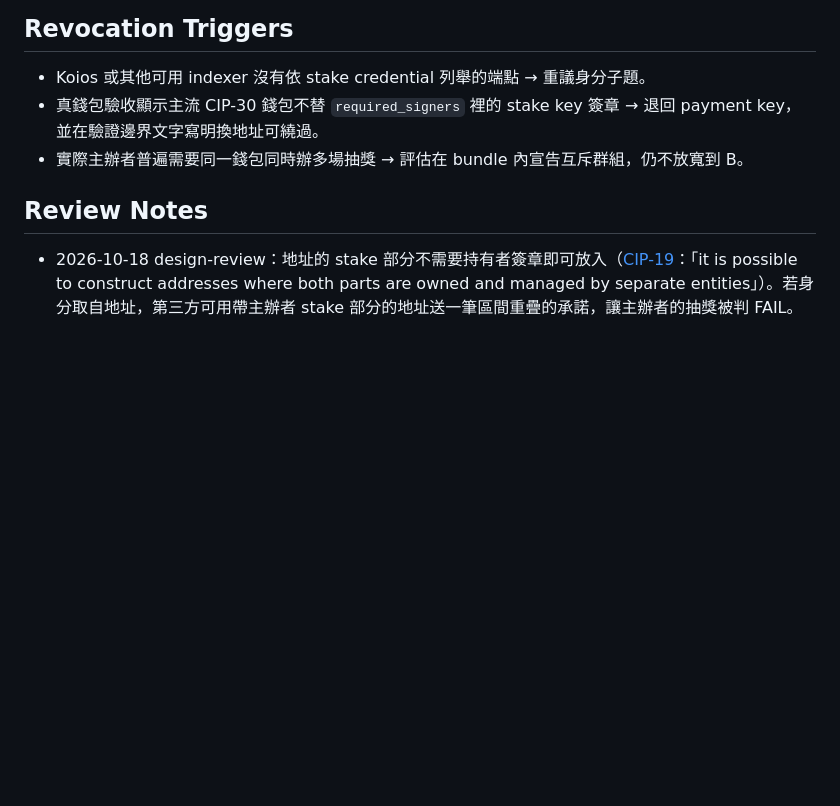
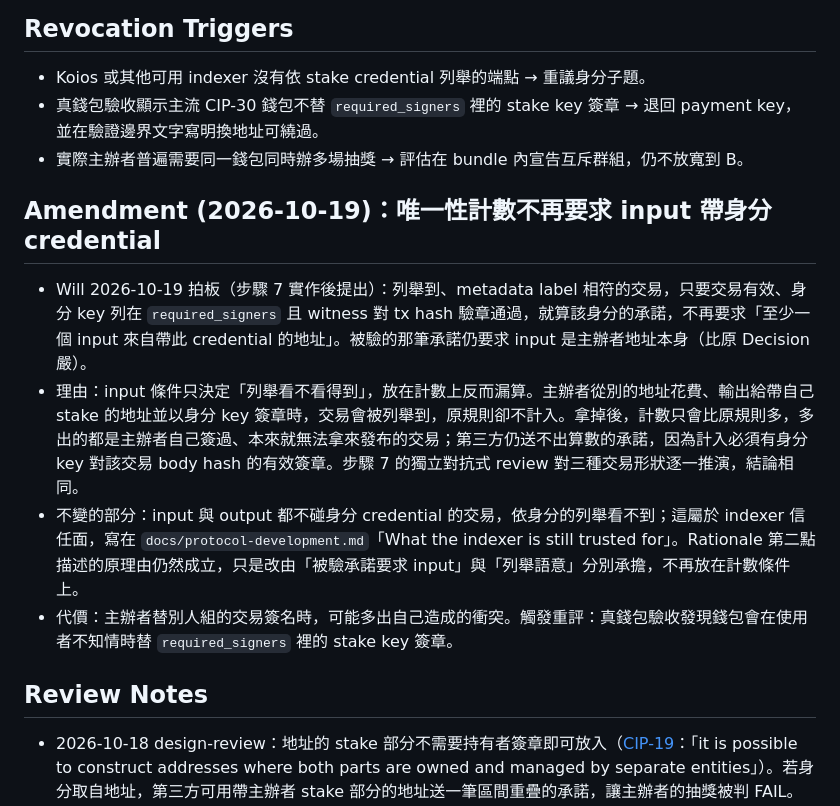
Before and after one commit to Will413028/cardano-verifiable-giveaway, a Markdown page: docs/adr/2026-10-18-uniqueness-by-interval-overlap.md, the part around the change. Rendered like a GitHub page; blank space fills up the shorter version.

Commit message:
docs(adr): 唯一性計數不再要求 input 帶身分 credential（Will 2026-10-19 拍板）

```diff
--- a/docs/adr/2026-10-18-uniqueness-by-interval-overlap.md
+++ b/docs/adr/2026-10-18-uniqueness-by-interval-overlap.md
@@ -61,6 +61,13 @@ tags: [cardano-verifiable-giveaway, decision, protocol]
 - 真錢包驗收顯示主流 CIP-30 錢包不替 `required_signers` 裡的 stake key 簽章 → 退回 payment key，並在驗證邊界文字寫明換地址可繞過。
 - 實際主辦者普遍需要同一錢包同時辦多場抽獎 → 評估在 bundle 內宣告互斥群組，仍不放寬到 B。
 
+## Amendment (2026-10-19)：唯一性計數不再要求 input 帶身分 credential
+
+- Will 2026-10-19 拍板（步驟 7 實作後提出）：列舉到、metadata label 相符的交易，只要交易有效、身分 key 列在 `required_signers` 且 witness 對 tx hash 驗章通過，就算該身分的承諾，不再要求「至少一個 input 來自帶此 credential 的地址」。被驗的那筆承諾仍要求 input 是主辦者地址本身（比原 Decision 嚴）。
+- 理由：input 條件只決定「列舉看不看得到」，放在計數上反而漏算。主辦者從別的地址花費、輸出給帶自己 stake 的地址並以身分 key 簽章時，交易會被列舉到，原規則卻不計入。拿掉後，計數只會比原規則多，多出的都是主辦者自己簽過、本來就無法拿來發布的交易；第三方仍送不出算數的承諾，因為計入必須有身分 key 對該交易 body hash 的有效簽章。步驟 7 的獨立對抗式 review 對三種交易形狀逐一推演，結論相同。
+- 不變的部分：input 與 output 都不碰身分 credential 的交易，依身分的列舉看不到；這屬於 indexer 信任面，寫在 `docs/protocol-development.md`「What the indexer is still trusted for」。Rationale 第二點描述的原理由仍然成立，只是改由「被驗承諾要求 input」與「列舉語意」分別承擔，不再放在計數條件上。
+- 代價：主辦者替別人組的交易簽名時，可能多出自己造成的衝突。觸發重評：真錢包驗收發現錢包會在使用者不知情時替 `required_signers` 裡的 stake key 簽章。
+
 ## Review Notes
 
 - 2026-10-18 design-review：地址的 stake 部分不需要持有者簽章即可放入（[CIP-19](https://cips.cardano.org/cip/CIP-0019)：「it is possible to construct addresses where both parts are owned and managed by separate entities」）。若身分取自地址，第三方可用帶主辦者 stake 部分的地址送一筆區間重疊的承諾，讓主辦者的抽獎被判 FAIL。同日 Will 回覆「都照建議走」，身分改為 `required_signers`＋witness（見 Decision）。
```
